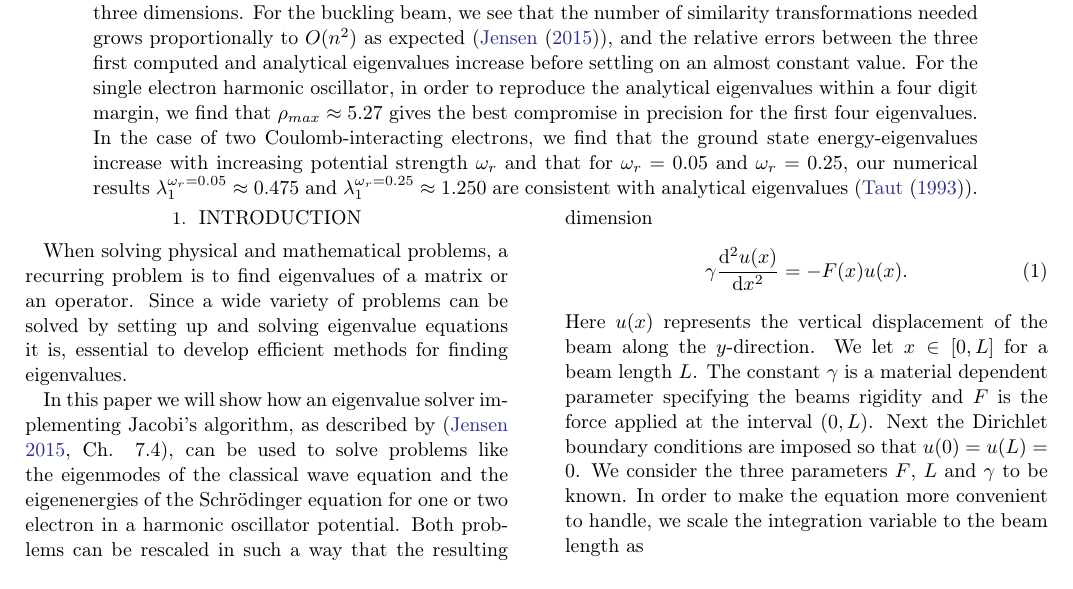
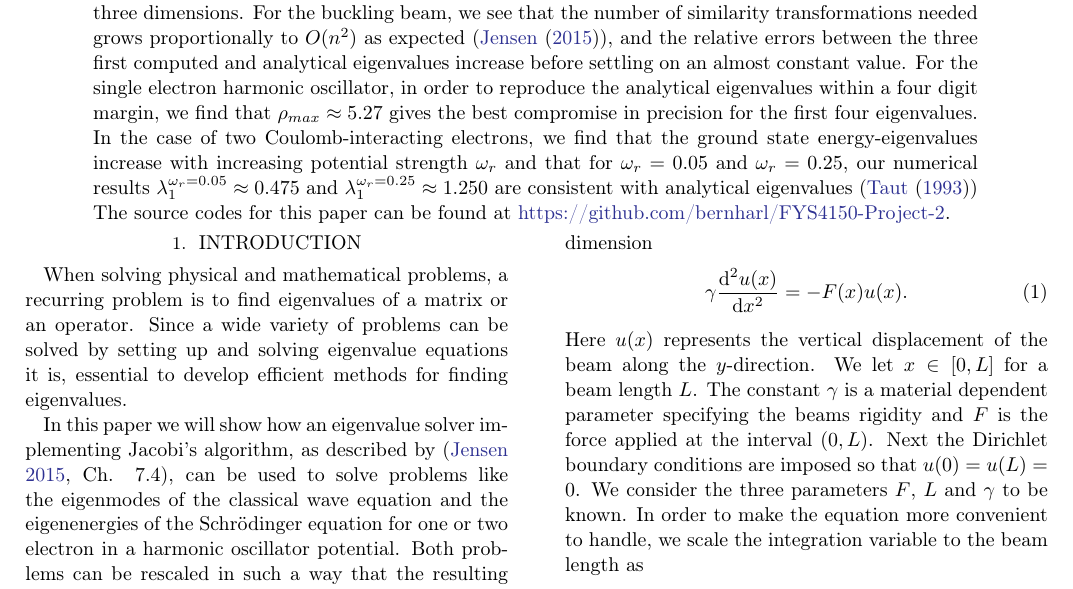
Before and after one commit to bernharl/FYS4150-Project-2, a LaTeX paper (doc/ComphysProj2.tex): part of page 1 of 10, cut so that both start at the same text. Compiled offline with LaTeX, dvips and Ghostscript.

Commit message:
Added github link

```diff
--- a/doc/ComphysProj2.tex
+++ b/doc/ComphysProj2.tex
@@ -24,7 +24,8 @@
 
 \begin{abstract}
 
-We implement the Jacobi algorithm for solving eigenvalue problems and apply it to three different physical systems; the buckling beam, single- and double- electron quantum harmonic oscillators in three dimensions. For the buckling beam, we see that the number of similarity transformations needed grows proportionally to $O(n^2)$ as expected  (\cite{Jensen:2015}), and the relative errors between the three first computed and analytical eigenvalues increase before settling on an almost constant value. For the single electron harmonic oscillator, in order to reproduce the analytical eigenvalues within a four digit margin, we find that $\rho_{max}\approx 5.27$ gives the best compromise in precision for the first four eigenvalues. In the case of two Coulomb-interacting electrons, we find that the ground state energy-eigenvalues increase with increasing potential strength $\omega_r$ and that for $\omega_r=0.05$ and $\omega_r=0.25$, our numerical results $\lambda_1^{\omega_r=0.05}\approx 0.475$ and $\lambda_1^{\omega_r=0.25}\approx 1.250$ are consistent with analytical eigenvalues (\cite{taut:1993}).
+We implement the Jacobi algorithm for solving eigenvalue problems and apply it to three different physical systems; the buckling beam, single- and double- electron quantum harmonic oscillators in three dimensions. For the buckling beam, we see that the number of similarity transformations needed grows proportionally to $O(n^2)$ as expected  (\cite{Jensen:2015}), and the relative errors between the three first computed and analytical eigenvalues increase before settling on an almost constant value. For the single electron harmonic oscillator, in order to reproduce the analytical eigenvalues within a four digit margin, we find that $\rho_{max}\approx 5.27$ gives the best compromise in precision for the first four eigenvalues. In the case of two Coulomb-interacting electrons, we find that the ground state energy-eigenvalues increase with increasing potential strength $\omega_r$ and that for $\omega_r=0.05$ and $\omega_r=0.25$, our numerical results $\lambda_1^{\omega_r=0.05}\approx 0.475$ and $\lambda_1^{\omega_r=0.25}\approx 1.250$ are consistent with analytical eigenvalues (\cite{taut:1993}) \\
+ The source codes for this paper can be found at \href{https://github.com/bernharl/FYS4150-Project-2}{https://github.com/bernharl/FYS4150-Project-2}.
 \end{abstract}
 
 \section{Introduction} \label{sec:intro}
```
